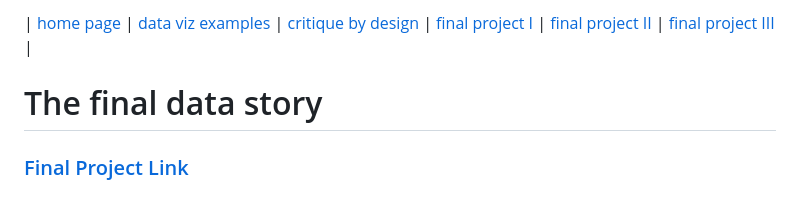
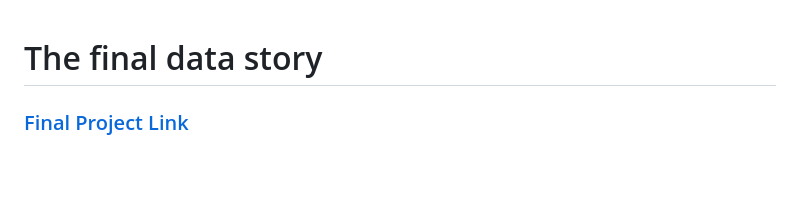
Before and after one commit to Skelothan/password-strength-website, a Markdown page: final-project-part-three.md, the part around the change. Drawn GitHub-style; blank space fills up the shorter version.

Commit message:
Remove accidental links oops

```diff
--- a/final-project-part-three.md
+++ b/final-project-part-three.md
@@ -1,5 +1,3 @@
-| [home page](https://cmustudent.github.io/tswd-portfolio-templates/) | [data viz examples](dataviz-examples) | [critique by design](critique-by-design) | [final project I](final-project-part-one) | [final project II](final-project-part-two) | [final project III](final-project-part-three) |
-
 # The final data story
 
 ### <a href="https://skelothan.github.io/password-strength-website/">Final Project Link</a>
```
